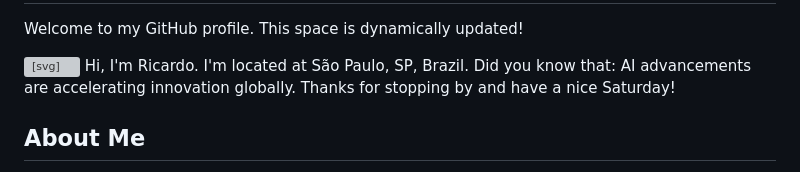
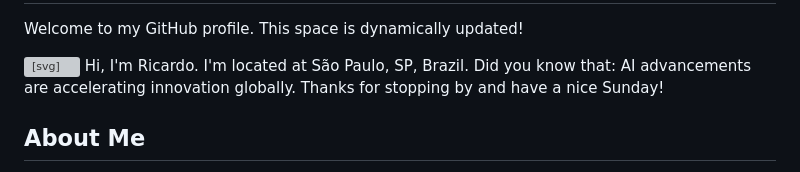
Before and after one commit to rickkk856/rickkk856, a Markdown page: README.md, the part around the change. GitHub-like rendering; grey boxes are pictures that could not be loaded.

Commit message:
feat: Update profile README with new AI quote and dynamic info

```diff
--- a/README.md
+++ b/README.md
@@ -52,7 +52,7 @@ Welcome to my GitHub profile. This space is dynamically updated!
   </text>
 
   <text x="40" y="308.2" class="bubble-text">
-    <tspan> Saturday! </tspan>
+    <tspan> Sunday! </tspan>
     <animate attributeName="opacity" from="0" to="1" dur="0.6s" begin="2.0999999999999996s" fill="freeze"/>
   </text>
 
```
